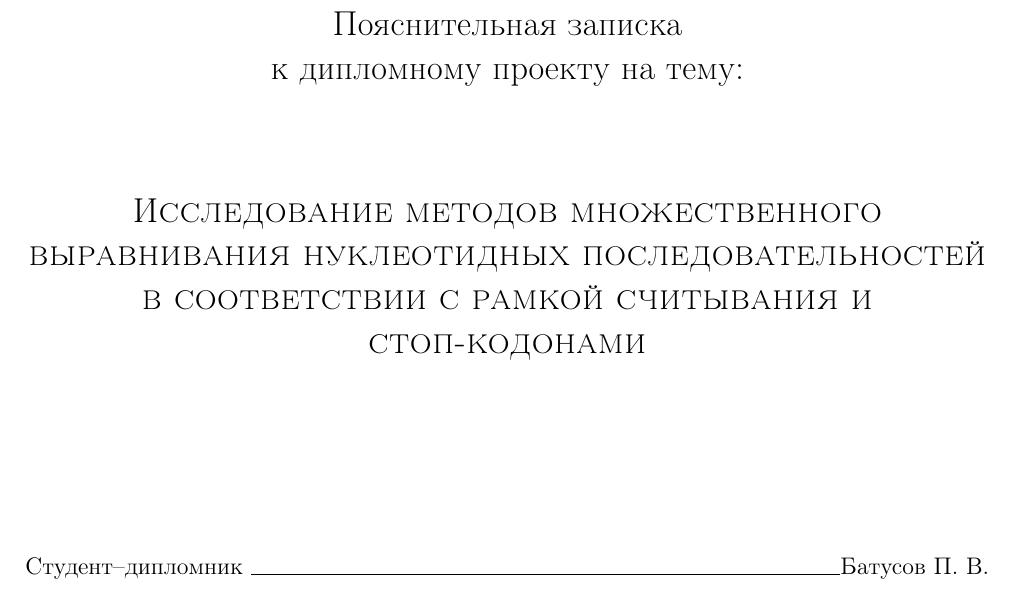
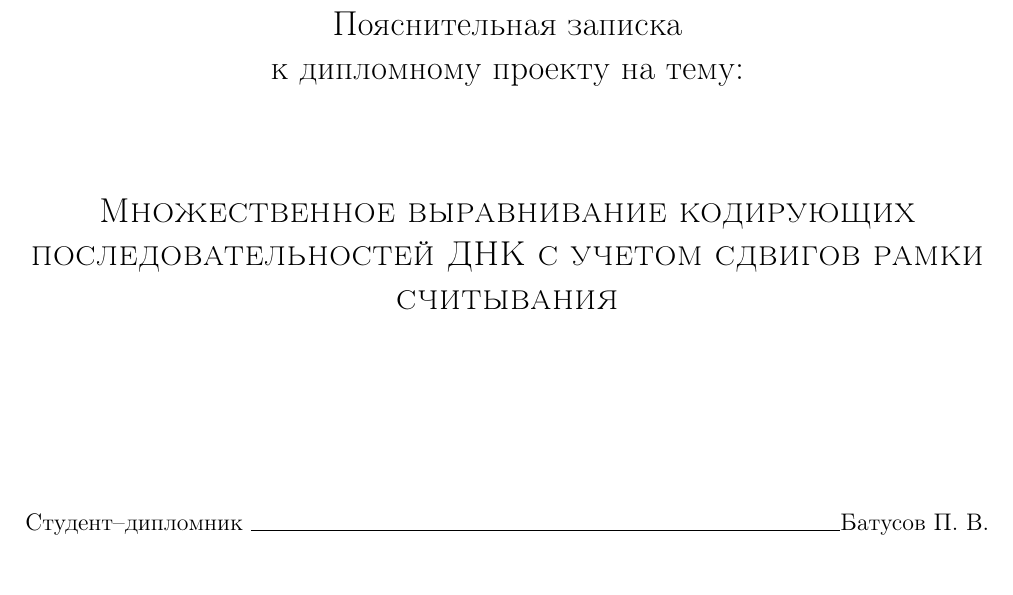
Before and after one commit to BioInfoTools/MACSE, a LaTeX thesis (Documentation/DiplomProject.tex, which reads Documentation/DiplomProject-Title.tex): part of page 1 of 26, cut so that both start at the same text. Compiled offline with pdfLaTeX.

Commit message:
нормальный титульник

```diff
--- a/Documentation/DiplomProject-Title.tex
+++ b/Documentation/DiplomProject-Title.tex
@@ -22,7 +22,7 @@
 
 \begin{center}
 	\Large
-\textsc{Исследование методов множественного выравнивания нуклеотидных последовательностей в соответствии с рамкой считывания и стоп-кодонами}
+\textsc{Множественное выравнивание кодирующих последовательностей ДНК с учетом сдвигов рамки считывания}
 \end{center}
 
 \vspace{6em}
```
